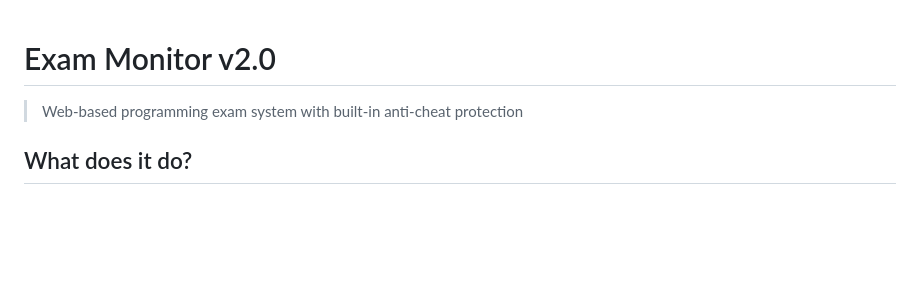
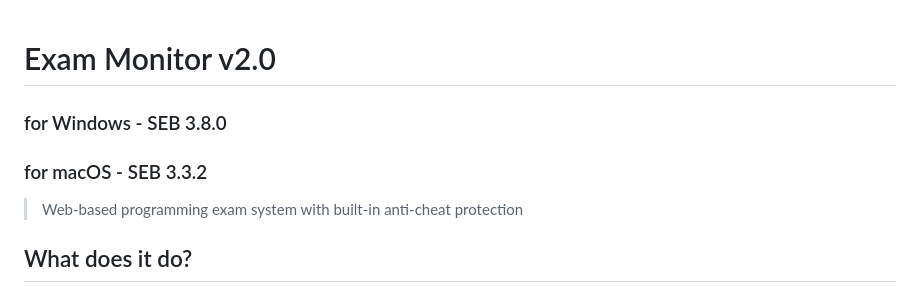
Before and after one commit to MariyanYordanov/SnowMeYourCode, a Markdown page: exam-monitor-v2/README.md, the part around the change. Rendered like a GitHub page; blank space fills up the shorter version.

Commit message:
add seb vertion into readme

```diff
--- a/exam-monitor-v2/README.md
+++ b/exam-monitor-v2/README.md
@@ -1,4 +1,7 @@
 # Exam Monitor v2.0
+
+### for Windows - SEB 3.8.0
+### for macOS - SEB 3.3.2
 
 > Web-based programming exam system with built-in anti-cheat protection
 
```
